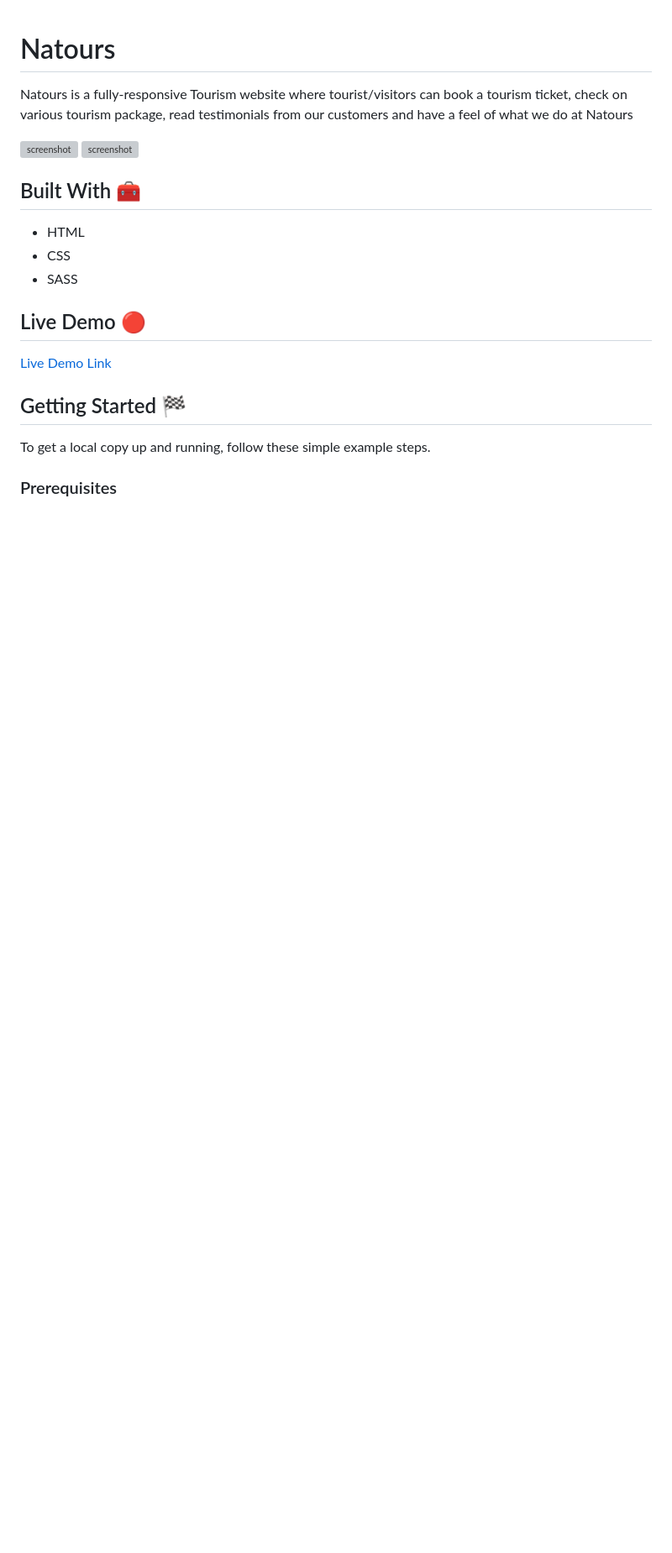
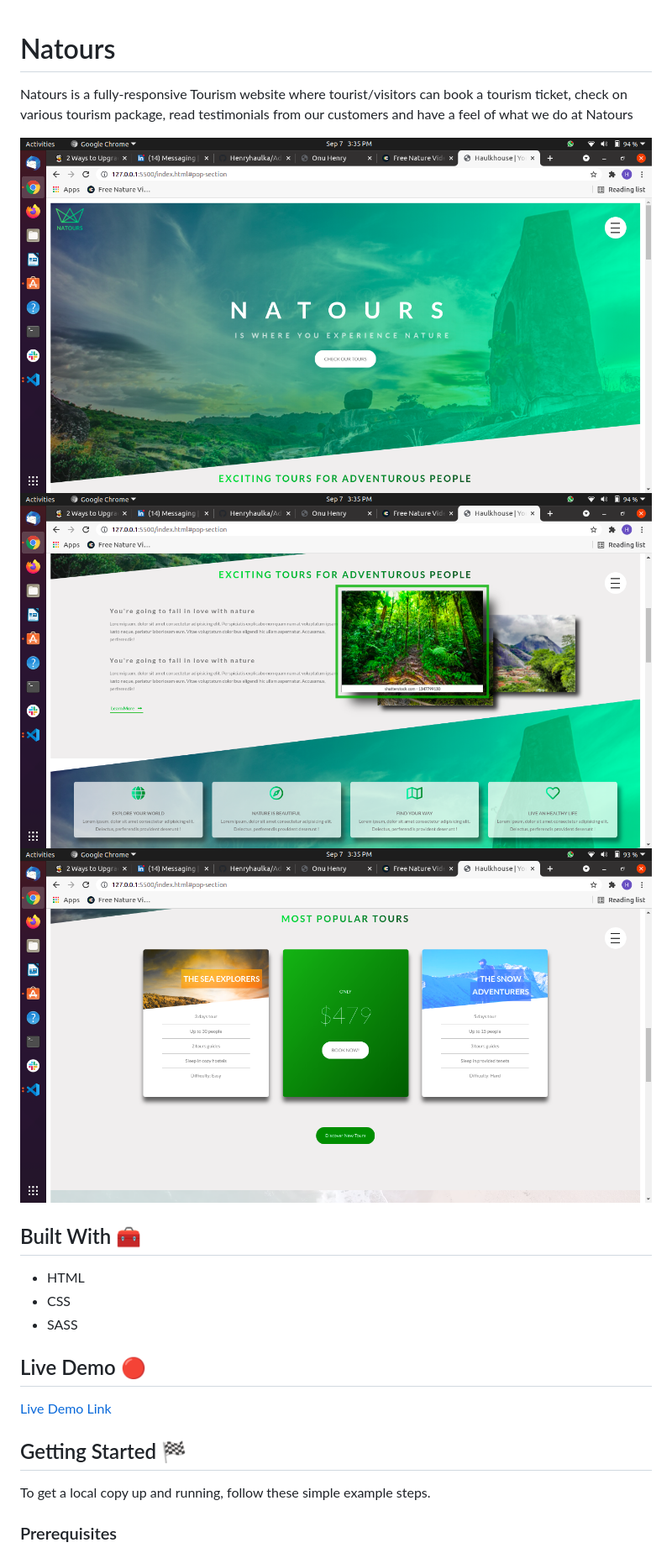
Before and after one commit to Henryhaulka/Advance-css, a Markdown page: README.md, the part around the change. Shown: that part at 84% size. GitHub-like rendering; pictures changed too: img/natours1.png (added), img/natours2.png (added), img/natours3.png (added); blank space fills up the shorter version; grey boxes are pictures that could not be loaded.

```diff
--- a/README.md
+++ b/README.md
@@ -1,8 +1,9 @@
 # Natours
 Natours is a fully-responsive Tourism website where tourist/visitors can book a tourism ticket, check on various tourism package, read testimonials from our customers and have a feel of what we do at Natours
 
-![screenshot]()
-![screenshot]()
+![screenshot](/img/natours1.png)
+![screenshot](/img/natours2.png)
+![screenshot](/img/natours3.png)
 
 ## Built With 🧰
 
```
